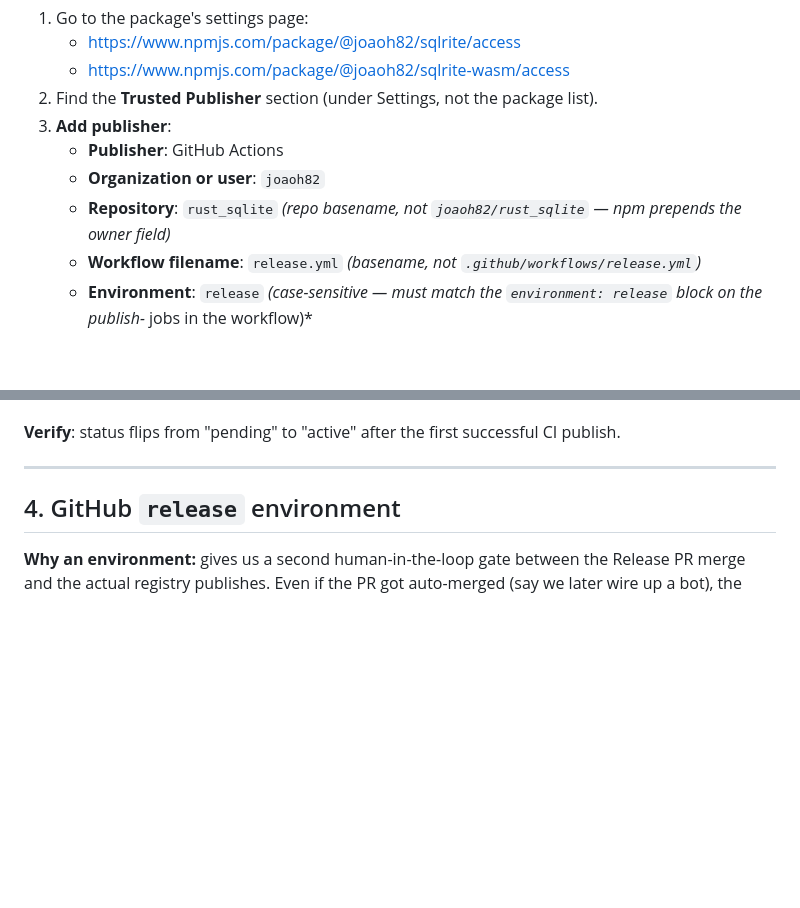
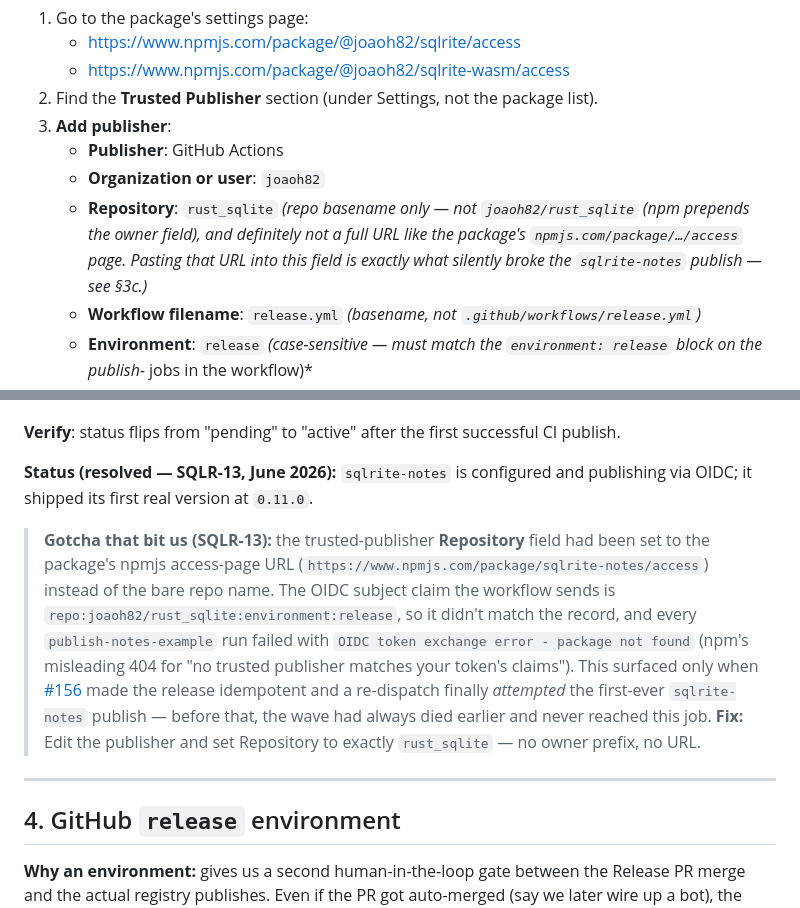
Before and after one commit to joaoh82/rust_sqlite, a Markdown page: docs/release-secrets.md, 2 parts joined by grey strips. GitHub-like rendering; blank space fills up the shorter version.

Commit message:
docs(release-secrets): document sqlrite-notes trusted publisher + Repository-field gotcha (SQLR-13) (#157)
The sqlrite-notes npm trusted publisher had its Repository field set to
the package's npmjs access-page URL instead of the bare repo name, so the
OIDC subject claim (repo:joaoh82/rust_sqlite:environment:release) never
matched the record and every publish-notes-example run failed with "OIDC
token exchange error - package not found". It only surfaced once #156
made the release idempotent and a re-dispatch finally attempted the
first-ever sqlrite-notes publish.

- §3c: mark the trusted publisher resolved (first shipped at 0.11.0) and
  add a gotcha callout — set Repository to exactly `rust_sqlite`, no
  owner prefix, no URL.
- §3b: strengthen the canonical Repository-field note to warn against
  pasting a URL (not just the owner-prefixed form), pointing at §3c.

Co-authored-by: Claude Opus 4.8 (1M context) <noreply@anthropic.com>

```diff
--- a/docs/release-secrets.md
+++ b/docs/release-secrets.md
@@ -163,8 +163,12 @@ For each placeholder you just published:
 3. **Add publisher**:
    - **Publisher**: GitHub Actions
    - **Organization or user**: `joaoh82`
-   - **Repository**: `rust_sqlite` *(repo basename, not
-     `joaoh82/rust_sqlite` — npm prepends the owner field)*
+   - **Repository**: `rust_sqlite` *(repo basename only — not
+     `joaoh82/rust_sqlite` (npm prepends the owner field), and
+     definitely not a full URL like the package's
+     `npmjs.com/package/…/access` page. Pasting that URL into this
+     field is exactly what silently broke the `sqlrite-notes`
+     publish — see §3c.)*
    - **Workflow filename**: `release.yml` *(basename, not
      `.github/workflows/release.yml`)*
    - **Environment**: `release` *(case-sensitive — must match the
@@ -232,6 +236,24 @@ and amend the repo per the note above.
 
 **Verify**: status flips from "pending" to "active" after the
 first successful CI publish.
+
+**Status (resolved — SQLR-13, June 2026):** `sqlrite-notes` is
+configured and publishing via OIDC; it shipped its first real version
+at `0.11.0`.
+
+> **Gotcha that bit us (SQLR-13):** the trusted-publisher **Repository**
+> field had been set to the package's npmjs access-page URL
+> (`https://www.npmjs.com/package/sqlrite-notes/access`) instead of the
+> bare repo name. The OIDC subject claim the workflow sends is
+> `repo:joaoh82/rust_sqlite:environment:release`, so it didn't match the
+> record, and every `publish-notes-example` run failed with `OIDC token
+> exchange error - package not found` (npm's misleading 404 for "no
+> trusted publisher matches your token's claims"). This surfaced only
+> when [#156](https://github.com/joaoh82/rust_sqlite/pull/156) made the
+> release idempotent and a re-dispatch finally *attempted* the
+> first-ever `sqlrite-notes` publish — before that, the wave had always
+> died earlier and never reached this job. **Fix:** Edit the publisher
+> and set Repository to exactly `rust_sqlite` — no owner prefix, no URL.
 
 ---
 
```
